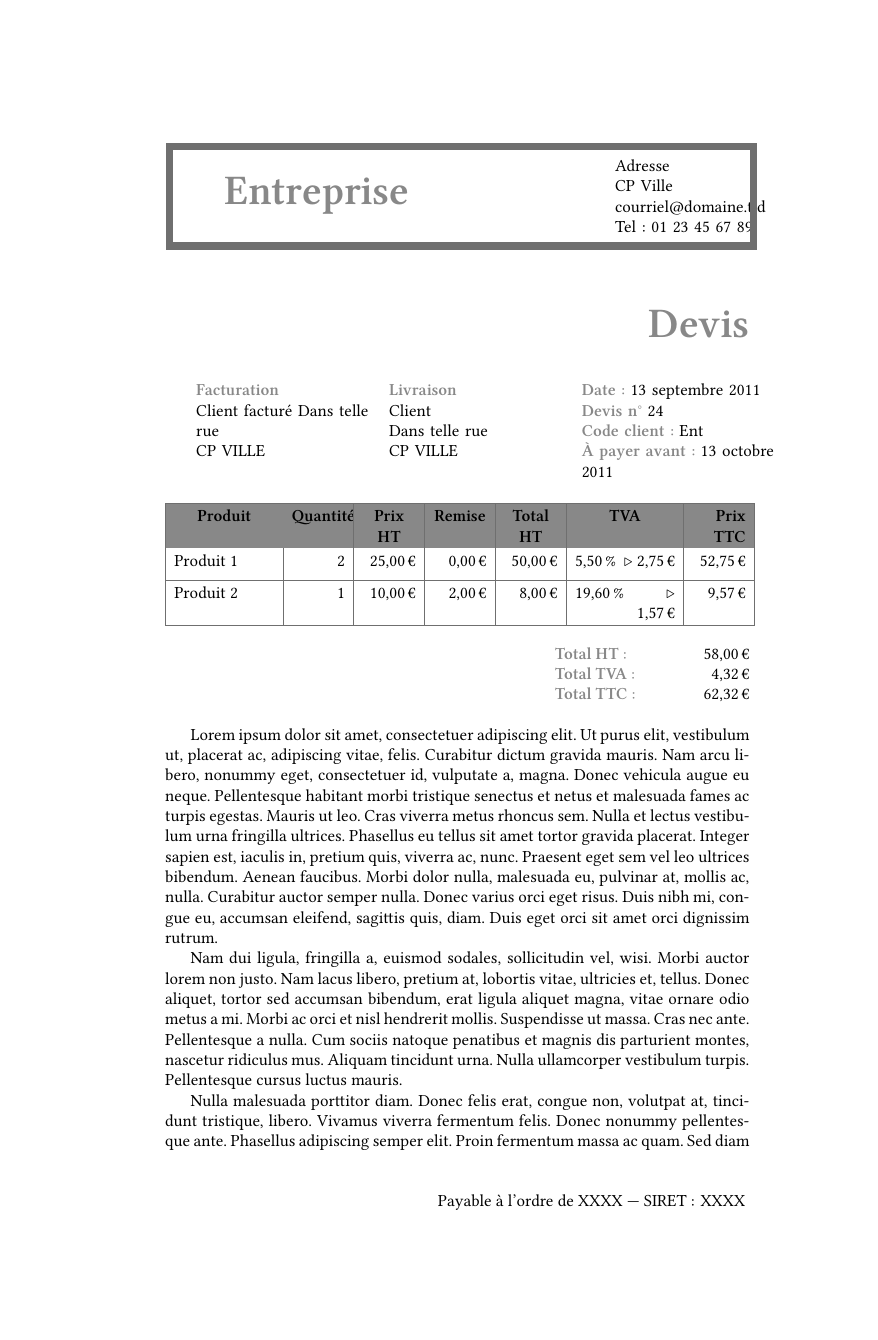
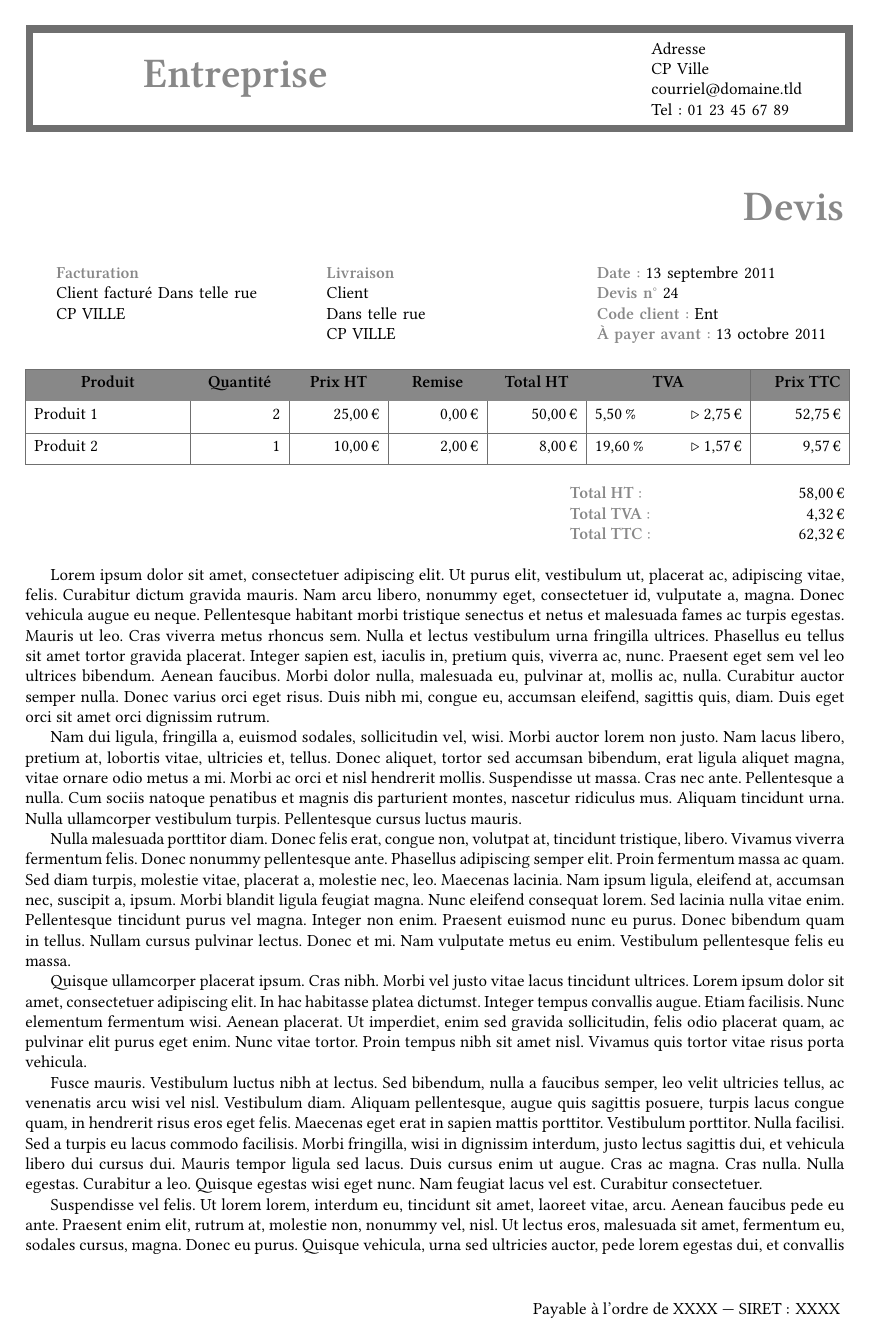
Before and after one commit to maieul/facture, a LaTeX document (exemple.tex): page 1 of 2. Compiled offline with XeLaTeX.

Commit message:
on met dans les exemples des marges plus faibles

```diff
--- a/exemple.tex
+++ b/exemple.tex
@@ -1,5 +1,6 @@
 \documentclass{facture}
 \usepackage{lipsum}
+\usepackage[top=2 cm, bottom=2 cm, left=1.5 cm, right=2.5 cm]{geometry}
 \setmainfont[Mapping=tex-text]{Linux Libertine O}
 \datelimite{30}
 \dest{Client\\
```
Also changed, not shown: exemplesansTVA.tex (+1 -0 lines).
